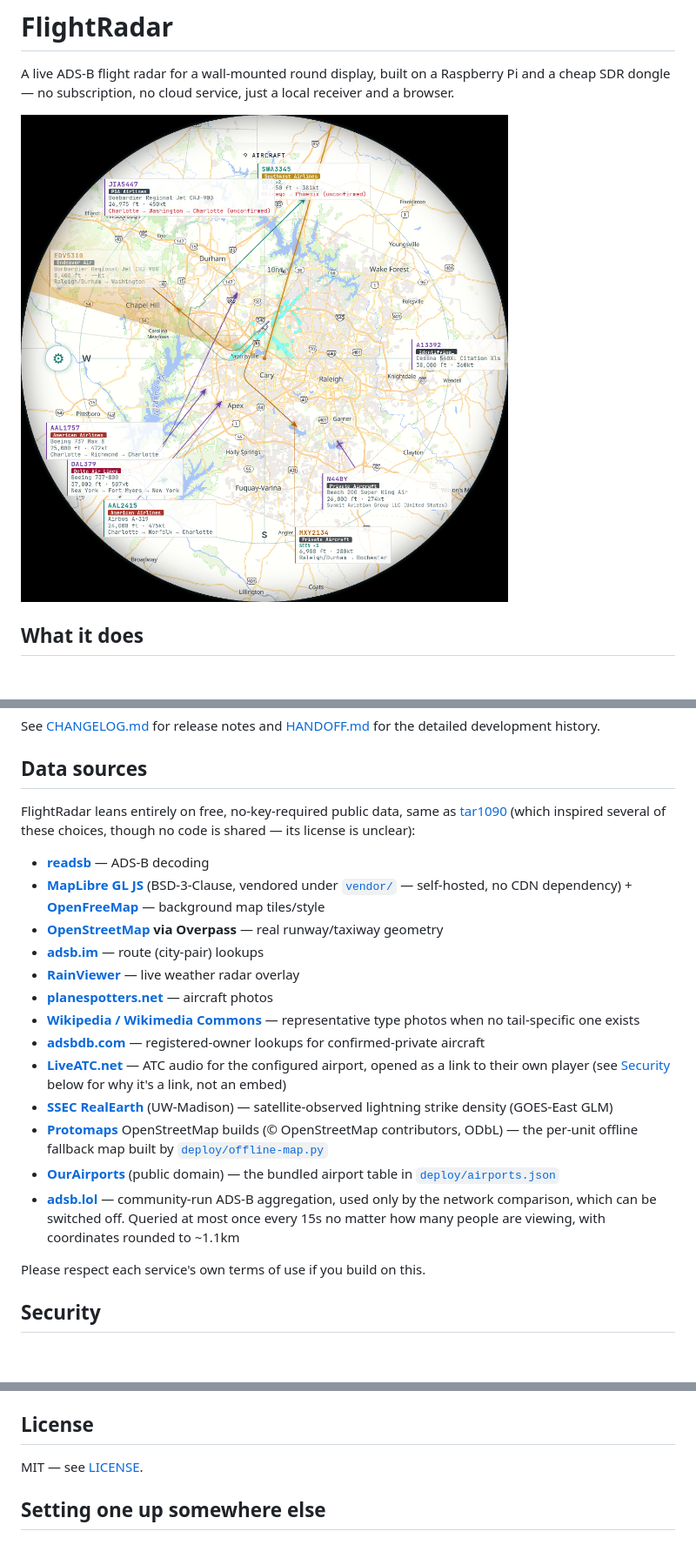
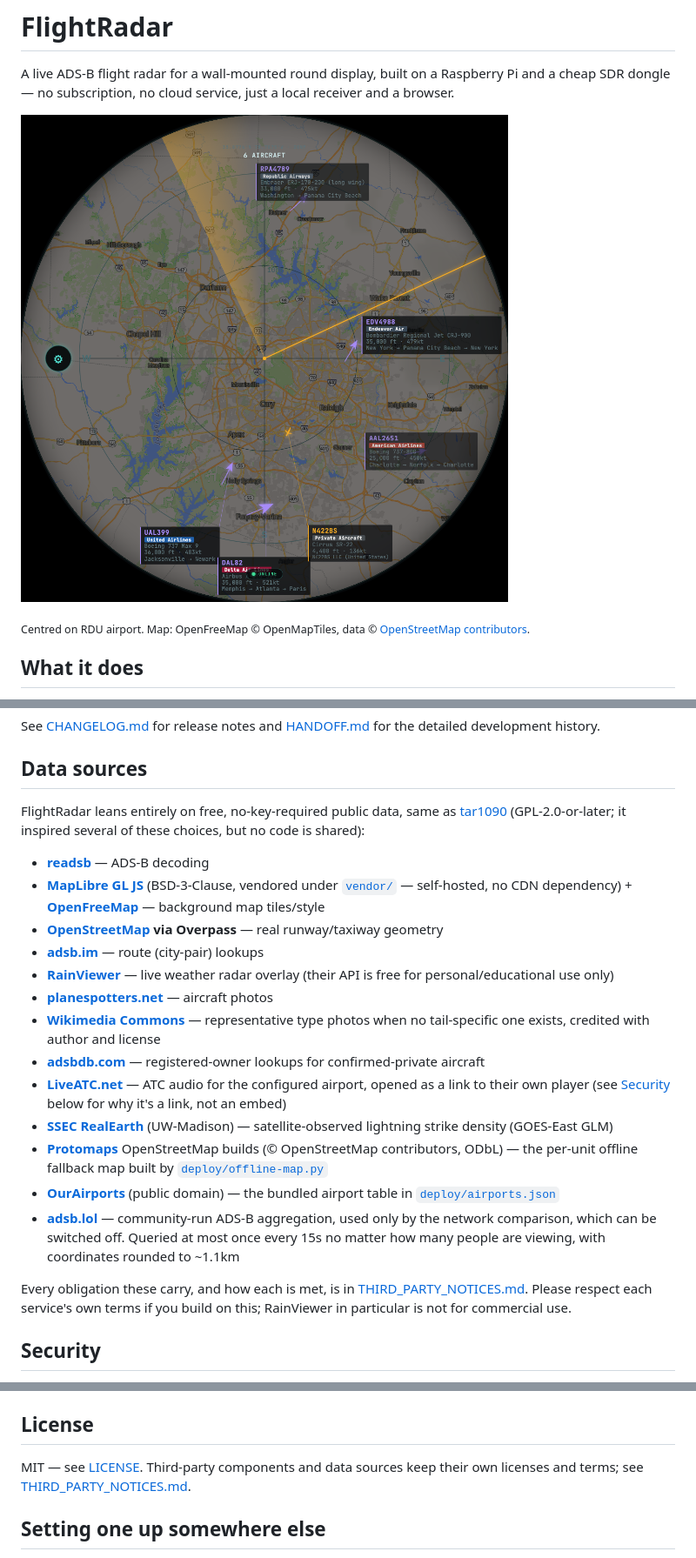
Before and after one commit to mferris/FlightRadar, a Markdown page: README.md, 3 parts joined by grey strips. Shown at 87% size. Rendered like a GitHub page; pictures changed too: docs/screenshots/kiosk.png; blank space fills up the shorter version.

```diff
--- a/README.md
+++ b/README.md
@@ -5,6 +5,8 @@ Raspberry Pi and a cheap SDR dongle — no subscription, no cloud service,
 just a local receiver and a browser.
 
 ![FlightRadar running on the physical kiosk display](docs/screenshots/kiosk.png)
+
+<sub>Centred on RDU airport. Map: OpenFreeMap © OpenMapTiles, data © [OpenStreetMap contributors](https://www.openstreetmap.org/copyright).</sub>
 
 ## What it does
 
@@ -336,16 +338,16 @@ See [CHANGELOG.md](CHANGELOG.md) for release notes and
 ## Data sources
 
 FlightRadar leans entirely on free, no-key-required public data, same as
-[tar1090](https://github.com/wiedehopf/tar1090) (which inspired several of
-these choices, though no code is shared — its license is unclear):
+[tar1090](https://github.com/wiedehopf/tar1090) (GPL-2.0-or-later; it inspired
+several of these choices, but no code is shared):
 
 - **[readsb](https://github.com/wiedehopf/readsb)** — ADS-B decoding
 - **[MapLibre GL JS](https://maplibre.org/)** (BSD-3-Clause, vendored under [`vendor/`](vendor/) — self-hosted, no CDN dependency) + **[OpenFreeMap](https://openfreemap.org/)** — background map tiles/style
 - **[OpenStreetMap](https://www.openstreetmap.org/) via Overpass** — real runway/taxiway geometry
 - **[adsb.im](https://adsb.im/)** — route (city-pair) lookups
-- **[RainViewer](https://www.rainviewer.com/)** — live weather radar overlay
+- **[RainViewer](https://www.rainviewer.com/)** — live weather radar overlay (their API is free for personal/educational use only)
 - **[planespotters.net](https://www.planespotters.net/)** — aircraft photos
-- **[Wikipedia / Wikimedia Commons](https://www.wikipedia.org/)** — representative type photos when no tail-specific one exists
+- **[Wikimedia Commons](https://commons.wikimedia.org/)** — representative type photos when no tail-specific one exists, credited with author and license
 - **[adsbdb.com](https://www.adsbdb.com/)** — registered-owner lookups for confirmed-private aircraft
 - **[LiveATC.net](https://www.liveatc.net/)** — ATC audio for the configured airport, opened as a link to their own player (see [Security](#security) below for why it's a link, not an embed)
 - **[SSEC RealEarth](https://realearth.ssec.wisc.edu/)** (UW-Madison) — satellite-observed lightning strike density (GOES-East GLM)
@@ -353,7 +355,10 @@ these choices, though no code is shared — its license is unclear):
 - **[OurAirports](https://ourairports.com/data/)** (public domain) — the bundled airport table in [`deploy/airports.json`](deploy/airports.json)
 - **[adsb.lol](https://adsb.lol/)** — community-run ADS-B aggregation, used only by the network comparison, which can be switched off. Queried at most once every 15s no matter how many people are viewing, with coordinates rounded to ~1.1km
 
-Please respect each service's own terms of use if you build on this.
+Every obligation these carry, and how each is met, is in
+[THIRD_PARTY_NOTICES.md](THIRD_PARTY_NOTICES.md). Please respect each
+service's own terms if you build on this; RainViewer in particular is not
+for commercial use.
 
 ## Security
 
@@ -440,7 +445,8 @@ before you do:
 
 ## License
 
-MIT — see [LICENSE](LICENSE).
+MIT — see [LICENSE](LICENSE). Third-party components and data sources keep
+their own licenses and terms; see [THIRD_PARTY_NOTICES.md](THIRD_PARTY_NOTICES.md).
 
 ## Setting one up somewhere else
 
```
Also changed, not shown: THIRD_PARTY_NOTICES.md (added, +62 -0 lines), docs/screenshots/kiosk-check.png (deleted), 2 other files.
